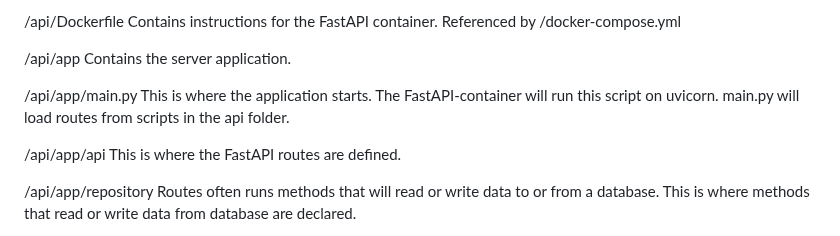
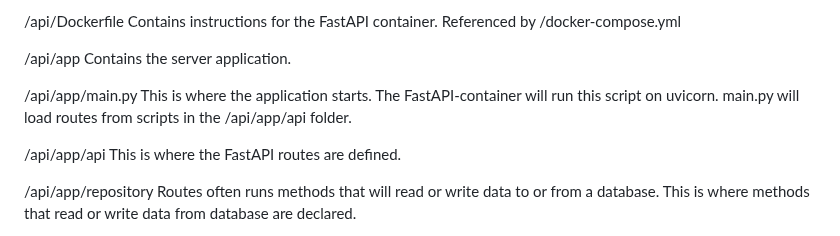
Before and after one commit to marwiss/Kontroll, a Markdown page: README.md, the part around the change. Rendered like a GitHub page.

Commit message:
Add information

```diff
--- a/README.md
+++ b/README.md
@@ -35,7 +35,7 @@ Contains the server application.
 /api/app/main.py
 This is where the application starts.
 The FastAPI-container will run this script on uvicorn.
-main.py will load routes from scripts in the api folder.
+main.py will load routes from scripts in the /api/app/api folder.
 
 /api/app/api
 This is where the FastAPI routes are defined.
```
